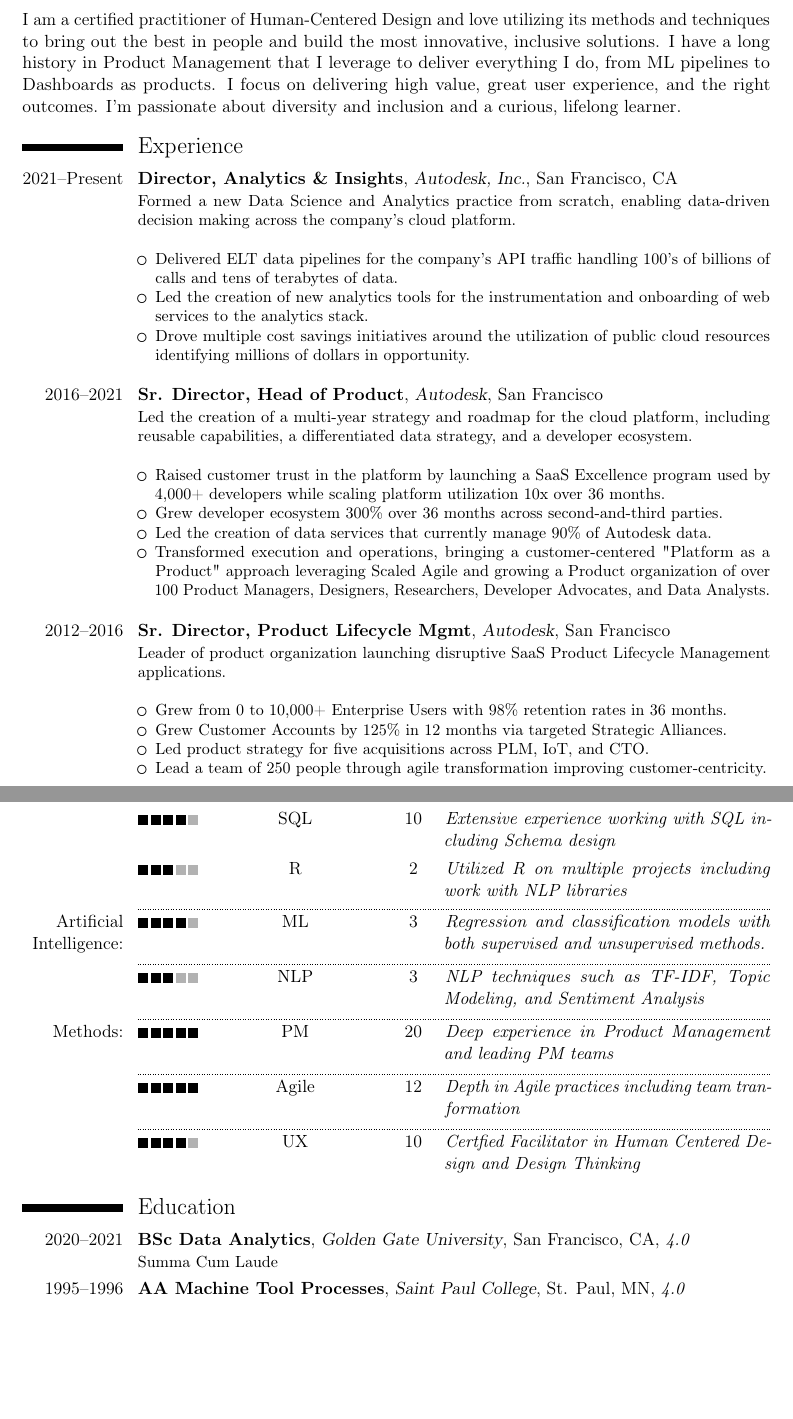
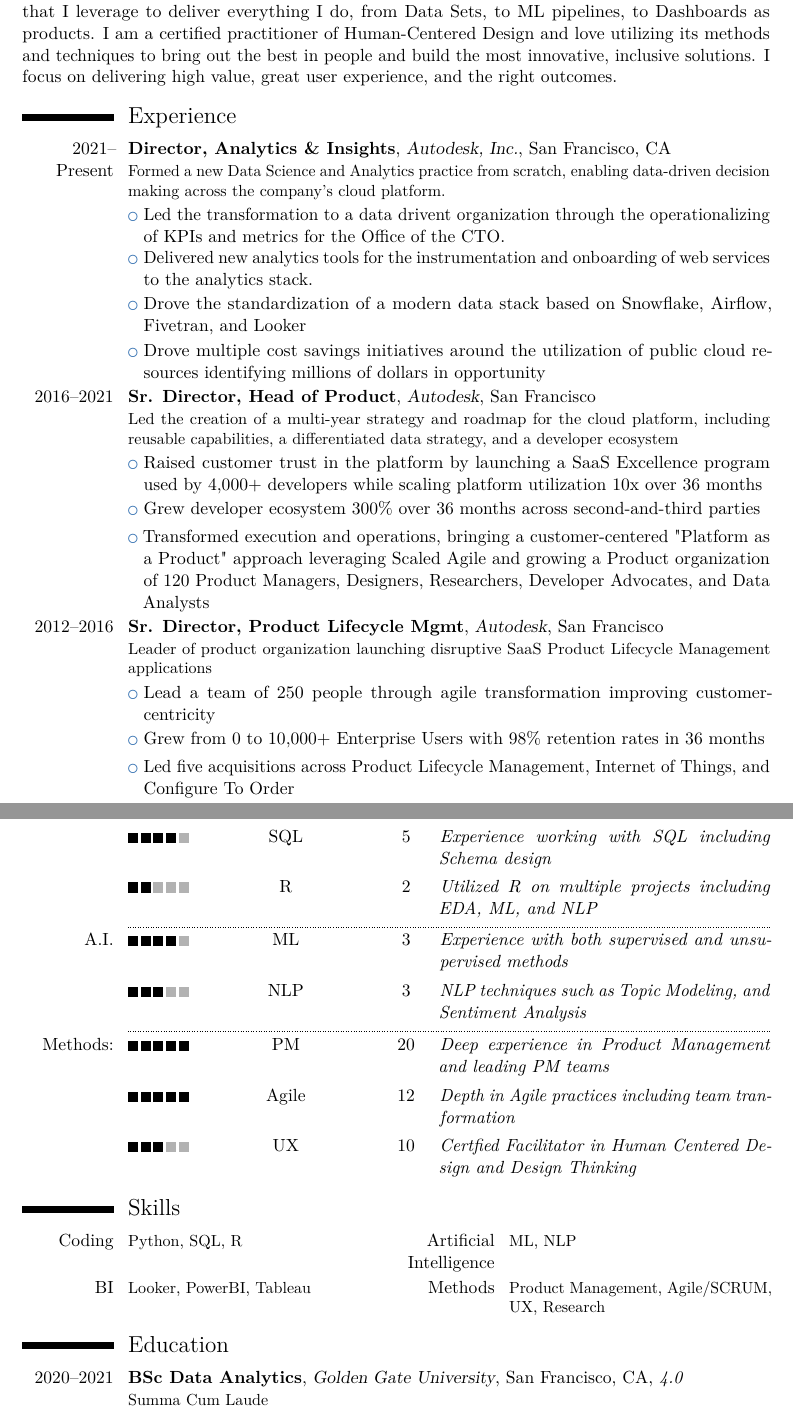
Before and after one commit to broepke/CurriculumVitae, a LaTeX CV (cv.tex): two parts of pages 1 and 2 of 2, joined at a grey line, cut so that both start at the same text, the shorter picture padded with empty space. Compiled offline with pdfLaTeX.

Commit message:
Error Clean Up and Skills Refactor

```diff
--- a/cv.tex
+++ b/cv.tex
@@ -31 +30,3 @@
 
+\vspace{-6ex}
+I lead an Analytics \& Insights team for a large cloud platform. We are a group of passionate Data Scientists and Analysts that enable data-driven decision-making through insights that optimize the platform's business, product, and cost.  I have an extensive background in Product Management that I leverage to deliver everything I do, from Data Sets, to ML pipelines, to Dashboards as products. I am a certified practitioner of Human-Centered Design and love utilizing its methods and techniques to bring out the best in people and build the most innovative, inclusive solutions. I focus on delivering high value, great user experience, and the right outcomes.
@@ -33,42 +33,50 @@ I lead an Analytics \& Insights team for a large cloud platform. We are a group
 
-I am a certified practitioner of Human-Centered Design and love utilizing its methods and techniques to bring out the best in people and build the most innovative, inclusive solutions. I have a long history in Product Management that I leverage to deliver everything I do, from ML pipelines to Dashboards as products. I focus on delivering high value, great user experience, and the right outcomes. I'm passionate about diversity and inclusion and a curious, lifelong learner.
+
 \section{Experience}
-\cventry{2021--Present}{Director, Analytics \& Insights}{Autodesk, Inc.}{San Francisco, CA}{}{Formed a new Data Science and Analytics practice from scratch, enabling data-driven decision making across the company's cloud platform.\newline{}
-\begin{itemize}
-\item Delivered ELT data pipelines for the company's API traffic handling 100's of billions of calls and tens of terabytes of data.
-\item Led the creation of new analytics tools for the instrumentation and onboarding of web services to the analytics stack.
-\item Drove multiple cost savings initiatives around the utilization of public cloud resources identifying millions of dollars in opportunity.\newline{}
-\end{itemize}}
-\cventry{2016--2021}{Sr. Director, Head of Product}{Autodesk}{San Francisco}{}{Led the creation of a multi-year strategy and roadmap for the cloud platform, including reusable capabilities, a differentiated data strategy, and a developer ecosystem.\newline{}
-\begin{itemize}
-\item Raised customer trust in the platform by launching a SaaS Excellence program used by 4,000+ developers while scaling platform utilization 10x over 36 months.
-\item Grew developer ecosystem 300\% over 36 months across second-and-third parties.
-\item Led the creation of data services that currently manage 90\% of Autodesk data.
-\item Transformed execution and operations, bringing a customer-centered "Platform as a Product" approach leveraging Scaled Agile and growing a Product organization of over 100 Product Managers, Designers, Researchers, Developer Advocates, and Data Analysts.\newline{}
-\end{itemize}}
-\cventry{2012--2016}{Sr. Director, Product Lifecycle Mgmt}{Autodesk}{San Francisco}{}{Leader of product organization launching disruptive SaaS Product Lifecycle Management applications.\newline{}
-\begin{itemize}
-\item Grew from 0 to 10,000+ Enterprise Users with 98\% retention rates in 36 months.
-\item Grew Customer Accounts by 125\% in 12 months via targeted Strategic Alliances.
-\item Led product strategy for five acquisitions across PLM, IoT, and CTO.
-\item Lead a team of 250 people through agile transformation improving customer-centricity.\newline{}
-\end{itemize}}
-\cventry{2001--2012}{Product Management Leader}{Autodesk}{Portland, OR}{}{Grew a product line from zero to \$50M with 500K users globally. Led the development of Go-to-Market strategies for Data Management applications in the Manufacturing space driving high growth in multiple strategic regions. Grew revenue 150\%+ Y/Y. Grew channel partners selling the product line by 500\%.\newline{}}
-\cventry{1999--2001}{Founder and CEO}{truEInnovations, Inc.}{Eagan, MN}{}{Founded a startup developing data/document management solutions for manufacturers--The GitHub for Mechanical Engineers. Acquired by Autodesk in December of 2002. Our product later became one of the most widely adopted products by Autodesk Customers.\newline{}}
+\cventry{2021--Present}{Director, Analytics \& Insights}{Autodesk, Inc.}{San Francisco, CA}{}{Formed a new Data Science and Analytics practice from scratch, enabling data-driven decision making across the company's cloud platform.}
+\cvlistitem{Led the transformation to a data drivent organization through the operationalizing of KPIs and metrics for the Office of the CTO.}
+\cvlistitem{Delivered new analytics tools for the instrumentation and onboarding of web services to the analytics stack.}
+\cvlistitem{Drove the standardization of a modern data stack based on Snowflake, Airflow, Fivetran, and Looker}
+\cvlistitem{Drove multiple cost savings initiatives around the utilization of public cloud resources identifying millions of dollars in opportunity}
+
+\cventry{2016--2021}{Sr. Director, Head of Product}{Autodesk}{San Francisco}{}{Led the creation of a multi-year strategy and roadmap for the cloud platform, including reusable capabilities, a differentiated data strategy, and a developer ecosystem}
+\cvlistitem{Raised customer trust in the platform by launching a SaaS Excellence program used by 4,000+ developers while scaling platform utilization 10x over 36 months}
+\cvlistitem{Grew developer ecosystem 300\% over 36 months across second-and-third parties}
+\cvlistitem{Transformed execution and operations, bringing a customer-centered "Platform as a Product" approach leveraging Scaled Agile and growing a Product organization of 120 Product Managers, Designers, Researchers, Developer Advocates, and Data Analysts}
+
+\cventry{2012--2016}{Sr. Director, Product Lifecycle Mgmt}{Autodesk}{San Francisco}{}{Leader of product organization launching disruptive SaaS Product Lifecycle Management applications}
+\cvlistitem{Lead a team of 250 people through agile transformation improving customer-centricity}
+\cvlistitem{Grew from 0 to 10,000+ Enterprise Users with 98\% retention rates in 36 months}
+\cvlistitem{Led five acquisitions across Product Lifecycle Management, Internet of Things, and Configure To Order}
+
+\cventry{2001--2012}{Product Management Leader}{Autodesk}{Portland, OR}{}{Grew a product line from zero to \$50M with 500K users globally. Led the development of Go-to-Market strategies for Data Management applications in the Manufacturing space driving high growth in multiple strategic regions. Grew revenue 150\%+ Y/Y. Grew channel partners selling the product line by 500\%}
+
+\cventry{1999--2001}{Founder and CEO}{truEInnovations, Inc.}{Eagan, MN}{}{Founded a startup developing data/document management solutions for manufacturers--The GitHub for Mechanical Engineers. Acquired by Autodesk in December of 2002. Our product later became one of the most widely adopted products by Autodesk Customers}
 
 \section{Skills}
 \cvskillhead[-0.1em]
-\cvskillentry*{Programming:}{4}{Python}{5}{My Goto language for Data Science and generalized programming}
-\cvskillentry{}{4}{SQL}{10}{Extensive experience working with SQL including Schema design}
-\cvskillentry{}{3}{R}{2}{Utilized R on multiple projects including work with NLP libraries}
-\cvskillentry*{Artificial Intelligence:}{4}{ML}{3}{Regression and classification models with both supervised and unsupervised methods.}
-\cvskillentry*{}{3}{NLP}{3}{NLP techniques such as TF-IDF, Topic Modeling, and Sentiment Analysis}
+\cvskillentry*{Coding}{3}{Python}{5}{My default for Data Science and generalized programming}
+\cvskillentry{}{4}{SQL}{5}{Experience working with SQL including Schema design}
+\cvskillentry{}{2}{R}{2}{Utilized R on multiple projects including EDA, ML, and NLP}
+\cvskillentry*{A.I.}{4}{ML}{3}{Experience with both supervised and unsupervised methods}
+\cvskillentry{}{3}{NLP}{3}{NLP techniques such as Topic Modeling, and Sentiment Analysis}
 \cvskillentry*{Methods:}{5}{PM}{20}{Deep experience in Product Management and leading PM teams}
-\cvskillentry*{}{5}{Agile}{12}{Depth in Agile practices including team tranformation}
-\cvskillentry*{}{4}{UX}{10}{Certfied Facilitator in Human Centered Design and Design Thinking}
+\cvskillentry{}{5}{Agile}{12}{Depth in Agile practices including team tranformation}
+\cvskillentry{}{3}{UX}{10}{Certfied Facilitator in Human Centered Design and Design Thinking}
+% add the legend to the matrix
+% \cvskilllegend*[1em]{}
+
+% \section{Skills}
+% \cvline{Dev}{Python, SQL, R}
+% \cvline{AI}{ML, NLP}
+% \cvline{Methods}{Product Management, Agile/SCRUM, UX, Research}
+
+\section{Skills}
+\cvcomputer{Coding}{Python, SQL, R}{Artificial Intelligence}{ML, NLP}
+\cvcomputer{BI}{Looker, PowerBI, Tableau}{Methods}{Product Management, Agile/SCRUM, UX, Research}
 
 \section{Education}
-\cventry{2020--2021}{BSc Data Analytics}{Golden Gate University}{San Francisco, CA}{\textit{4.0}}{Summa Cum Laude}  % arguments 3 to 6 can be left empty
-\cventry{1995--1996}{AA Machine Tool Processes}{Saint Paul College}{St. Paul, MN}{\textit{4.0}}{}
+\cventry{2020--2021}{BSc Data Analytics}{Golden Gate University}{San Francisco, CA}{\textit{4.0}}{Summa Cum Laude}
+
 
 \section{Certifications}
```
Also changed, not shown: skills_section.txt (added, +10 -0 lines), cv.pdf, cv.tex (16 more changed lines).
